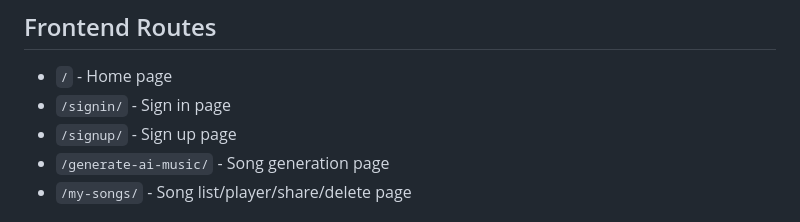
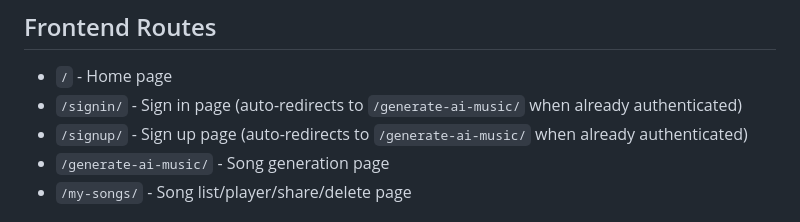
Before and after one commit to PPXNN/cithai-django, a Markdown page: README.md, the part around one of its changes. GitHub-like rendering.

```diff
--- a/README.md
+++ b/README.md
@@ -297,8 +335,8 @@ Sign in (recommended):
 ## Frontend Routes
 
 - `/` - Home page
-- `/signin/` - Sign in page
-- `/signup/` - Sign up page
+- `/signin/` - Sign in page (auto-redirects to `/generate-ai-music/` when already authenticated)
+- `/signup/` - Sign up page (auto-redirects to `/generate-ai-music/` when already authenticated)
 - `/generate-ai-music/` - Song generation page
 - `/my-songs/` - Song list/player/share/delete page
 
```
Also changed, not shown: other parts of README.md (+38 -0 lines).
